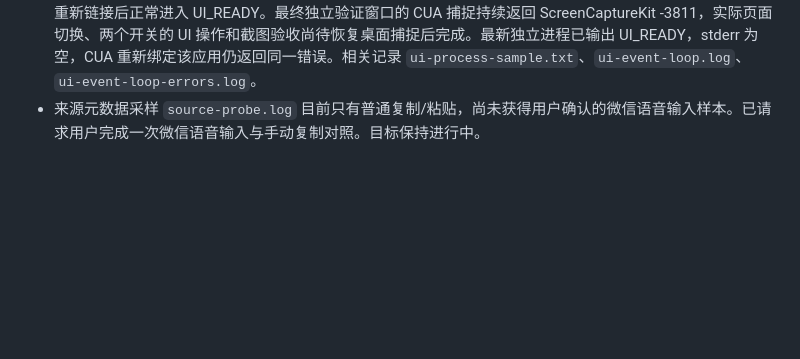
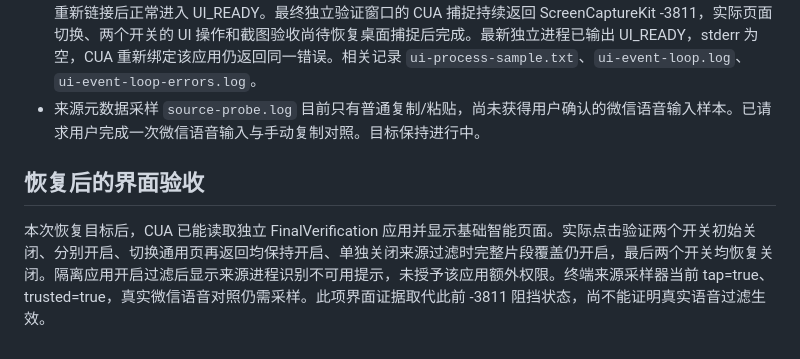
Before and after one commit to CyberDoctor2023/senseflow, a Markdown page: docs/BASIC_INTELLIGENCE_2026-11-06.md, the part around the change. Rendered like a GitHub page; blank space fills up the shorter version.

Commit message:
docs(intelligence): record verified settings interactions

```diff
--- a/docs/BASIC_INTELLIGENCE_2026-11-06.md
+++ b/docs/BASIC_INTELLIGENCE_2026-11-06.md
@@ -55,3 +55,7 @@
 - 隔离数据库生产采集 22 次，记录中位数 0.601 ms、最大值 2.083 ms，包含一次大正文持久化。范围仅限该运行与存储链路。
 - 真实设置窗口曾显示新增“基础智能”侧栏，截图观察到通用页。早期验证程序缺少原生事件循环导致点击未生效，随后将 NSApplication.run 放到同步 main，由主线程 Task 执行验证，窗口由静态属性保留，避免在异步 main 中嵌套事件循环。该修正后非 UI 回归再次退出码 0。一次旧验证可执行文件链接旧符号导致启动失败，重新链接后正常进入 UI_READY。最终独立验证窗口的 CUA 捕捉持续返回 ScreenCaptureKit -3811，实际页面切换、两个开关的 UI 操作和截图验收尚待恢复桌面捕捉后完成。最新独立进程已输出 UI_READY，stderr 为空，CUA 重新绑定该应用仍返回同一错误。相关记录 `ui-process-sample.txt`、`ui-event-loop.log`、`ui-event-loop-errors.log`。
 - 来源元数据采样 `source-probe.log` 目前只有普通复制/粘贴，尚未获得用户确认的微信语音输入样本。已请求用户完成一次微信语音输入与手动复制对照。目标保持进行中。
+
+## 恢复后的界面验收
+
+本次恢复目标后，CUA 已能读取独立 FinalVerification 应用并显示基础智能页面。实际点击验证两个开关初始关闭、分别开启、切换通用页再返回均保持开启、单独关闭来源过滤时完整片段覆盖仍开启，最后两个开关均恢复关闭。隔离应用开启过滤后显示来源进程识别不可用提示，未授予该应用额外权限。终端来源采样器当前 tap=true、trusted=true，真实微信语音对照仍需采样。此项界面证据取代此前 -3811 阻挡状态，尚不能证明真实语音过滤生效。
```
Also changed, not shown: docs/TODO.md (+1 -1 lines).
